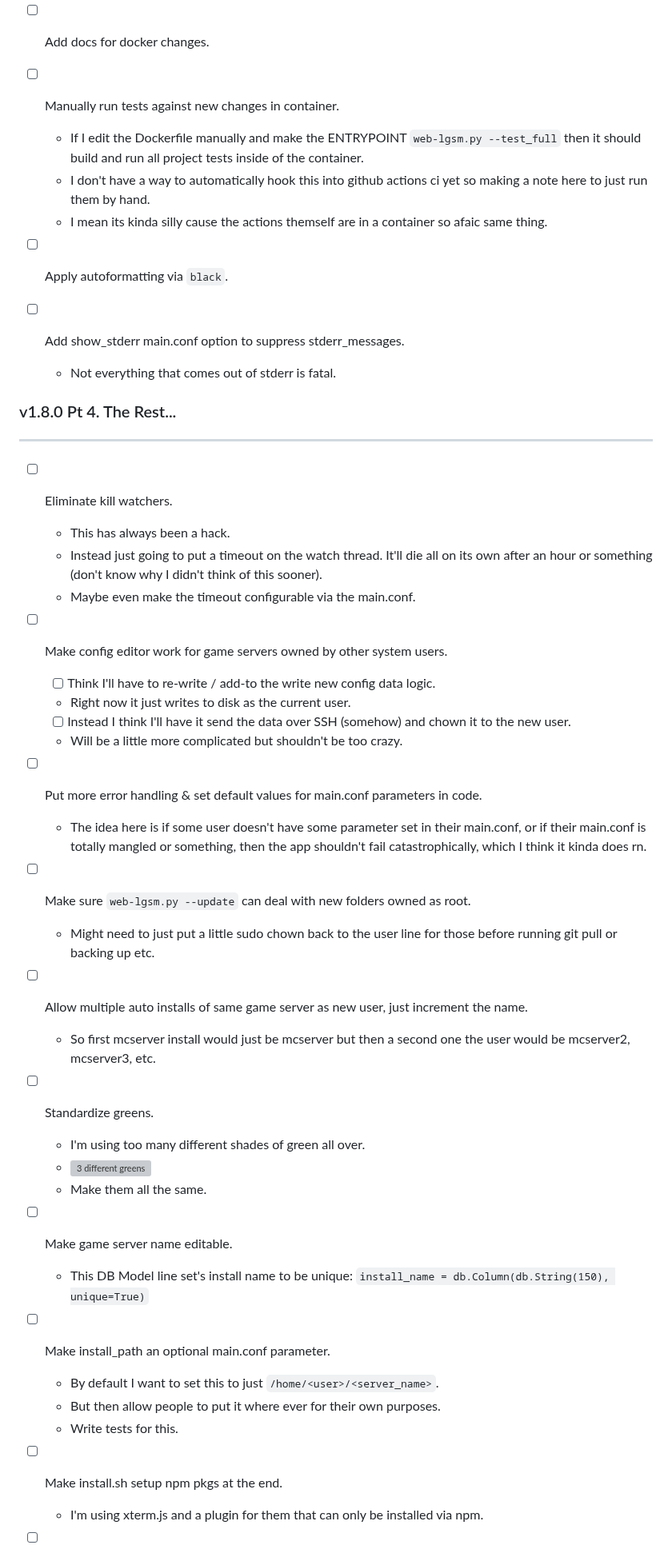
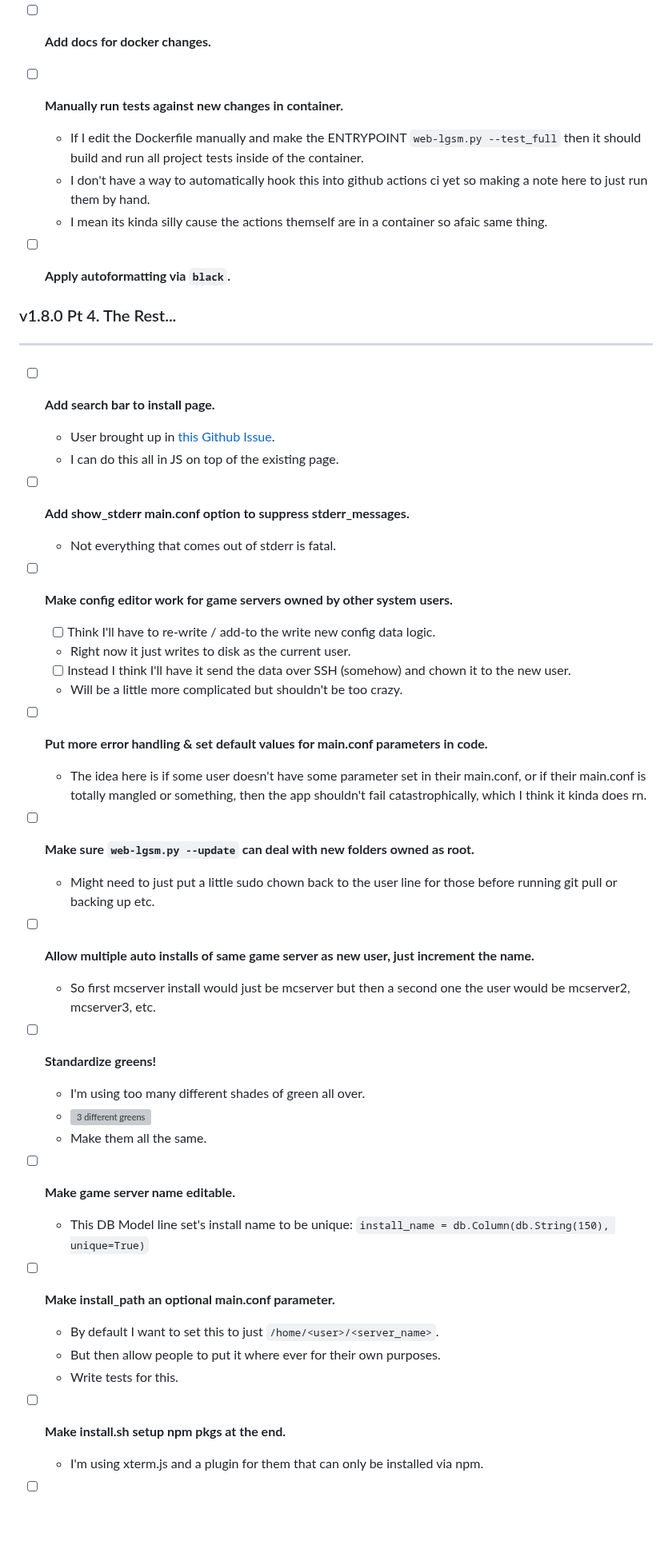
Before and after one commit to BlueSquare23/web-lgsm, a Markdown page: Todos.md, the part around one of its changes. Shown at 80% size. Drawn GitHub-style; blank space fills up the shorter version; grey boxes are pictures that could not be loaded.

Commit message:
Tweak Todos, add user submitted issue + make key items bold

```diff
--- a/Todos.md
+++ b/Todos.md
@@ -85,9 +87,9 @@
     - Instead my app's just going to check if the game server container is
       running and if so you can run commands for it through the web interface.
 
-* [ ] Add docs for docker changes.
+* [ ] **Add docs for docker changes.**
 
-* [ ] Manually run tests against new changes in container.
+* [ ] **Manually run tests against new changes in container.**
   - If I edit the Dockerfile manually and make the ENTRYPOINT `web-lgsm.py
     --test_full` then it should build and run all project tests inside of the
     container.
@@ -96,58 +98,55 @@
   - I mean its kinda silly cause the actions themself are in a container so
     afaic same thing.
 
-* [ ] Apply autoformatting via `black`.
-
-* [ ] Add show_stderr main.conf option to suppress stderr_messages.
-  - Not everything that comes out of stderr is fatal.
+* [ ] **Apply autoformatting via `black`.**
 
 ### v1.8.0 Pt 4. The Rest...
 ---
 
-* [ ] Eliminate kill watchers.
-  - This has always been a hack.
-  - Instead just going to put a timeout on the watch thread. It'll die all on
-    its own after an hour or something (don't know why I didn't think of this
-    sooner).
-  - Maybe even make the timeout configurable via the main.conf.
+* [ ] **Add search bar to install page.**
+  - User brought up in [this Github Issue](https://github.com/BlueSquare23/web-lgsm/issues/27).
+  - I can do this all in JS on top of the existing page.
 
-* [ ] Make config editor work for game servers owned by other system users.
+* [ ] **Add show_stderr main.conf option to suppress stderr_messages.**
+  - Not everything that comes out of stderr is fatal.
+
+* [ ] **Make config editor work for game servers owned by other system users.**
   - [ ] Think I'll have to re-write / add-to the write new config data logic.
   - Right now it just writes to disk as the current user.
   - [ ] Instead I think I'll have it send the data over SSH (somehow) and chown
     it to the new user.
   - Will be a little more complicated but shouldn't be too crazy.
 
-* [ ] Put more error handling & set default values for main.conf parameters in
-  code.
+* [ ] **Put more error handling & set default values for main.conf parameters in
+  code.**
   - The idea here is if some user doesn't have some parameter set in their
     main.conf, or if their main.conf is totally mangled or something, then the
     app shouldn't fail catastrophically, which I think it kinda does rn.
 
-* [ ] Make sure `web-lgsm.py --update` can deal with new folders owned as root.
+* [ ] **Make sure `web-lgsm.py --update` can deal with new folders owned as root.**
   - Might need to just put a little sudo chown back to the user line for those
     before running git pull or backing up etc.
 
-* [ ] Allow multiple auto installs of same game server as new user, just increment
-  the name.
+* [ ] **Allow multiple auto installs of same game server as new user, just increment
+  the name.**
   - So first mcserver install would just be mcserver but then a second one the
     user would be mcserver2, mcserver3, etc.
 
-* [ ] Standardize greens.
+* [ ] **Standardize greens!**
   - I'm using too many different shades of green all over.
   - ![3 different greens](https://johnlradford.io/static/img/3differentgreens.png)
   - Make them all the same.
 
-* [ ] Make game server name editable.
+* [ ] **Make game server name editable.**
   - This DB Model line set's install name to be unique:
     `install_name = db.Column(db.String(150), unique=True)`
 
-* [ ] Make install_path an optional main.conf parameter.
+* [ ] **Make install_path an optional main.conf parameter.**
   - By default I want to set this to just `/home/<user>/<server_name>`.
   - But then allow people to put it where ever for their own purposes.
   - Write tests for this.
 
-* [ ] Make install.sh setup npm pkgs at the end.
+* [ ] **Make install.sh setup npm pkgs at the end.**
   - I'm using xterm.js and a plugin for them that can only be installed via
     npm.
 
```
Also changed, not shown: other parts of Todos.md (+29 -29 lines).
